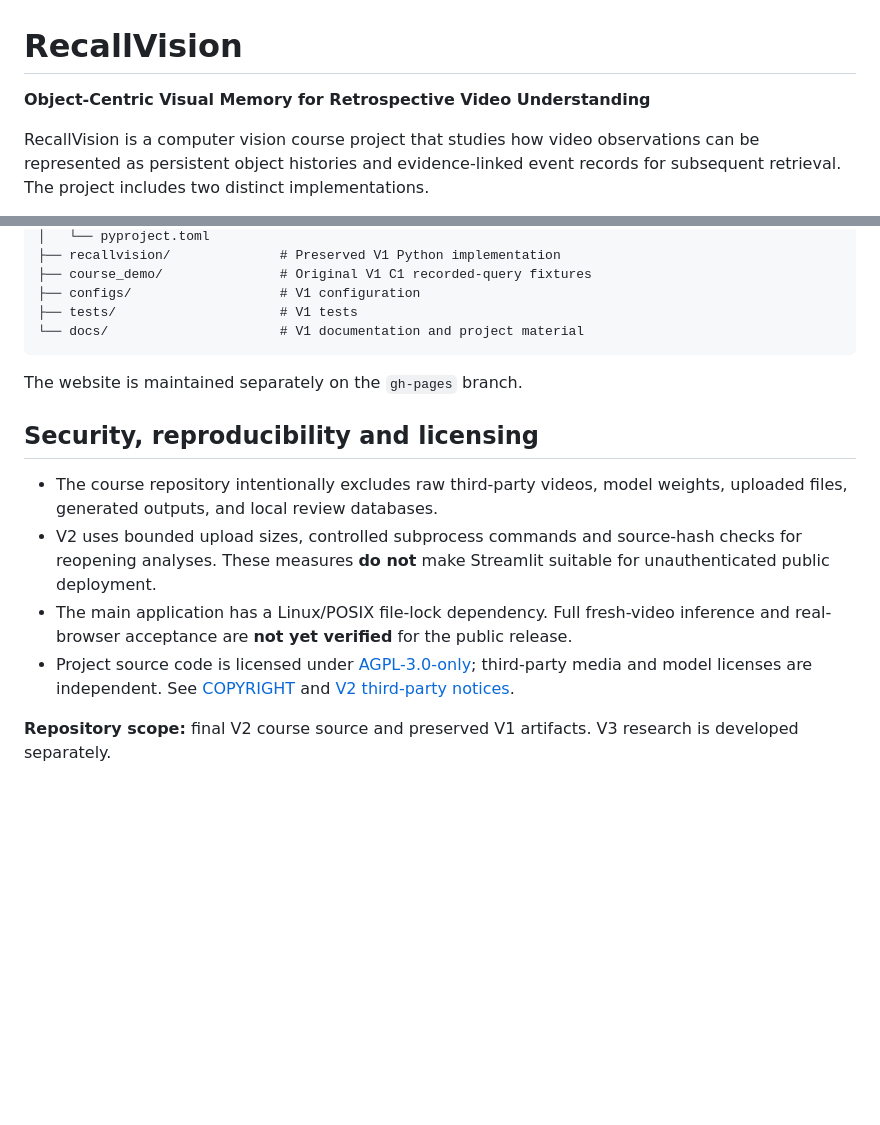
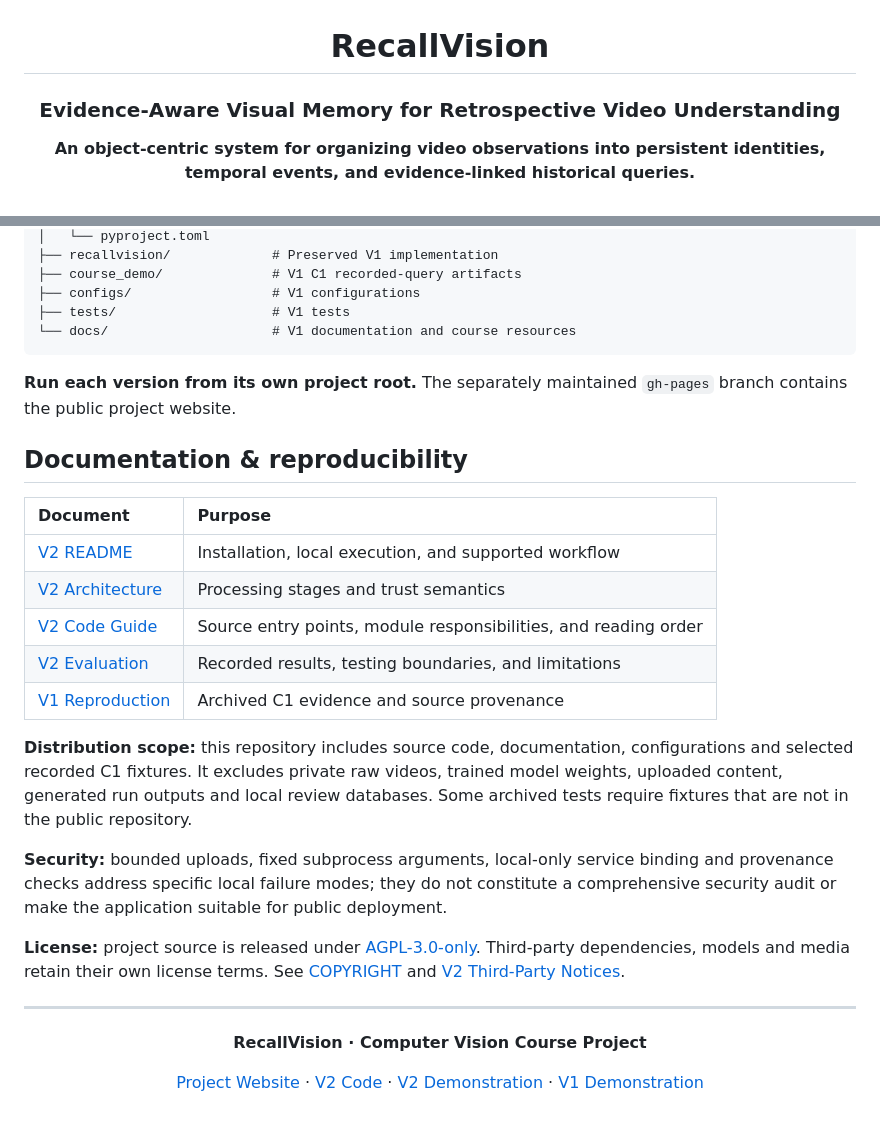
Before and after one commit to suibianba12138/RecallVision-Course, a Markdown page: README.md, 2 parts joined by grey strips. GitHub-like rendering; blank space fills up the shorter version.

````diff
--- a/README.md
+++ b/README.md
@@ -1,6 +3,6 @@
 # RecallVision
 
-**Object-Centric Visual Memory for Retrospective Video Understanding**
+### Evidence-Aware Visual Memory for Retrospective Video Understanding
 
-RecallVision is a computer vision course project that studies how video observations can be represented as persistent object histories and evidence-linked event records for subsequent retrieval. The project includes two distinct implementations.
+**An object-centric system for organizing video observations into persistent identities, temporal events, and evidence-linked historical queries.**
 
@@ -84,18 +169,37 @@ RecallVision-Course/
 │   └── pyproject.toml
-├── recallvision/              # Preserved V1 Python implementation
-├── course_demo/               # Original V1 C1 recorded-query fixtures
-├── configs/                   # V1 configuration
-├── tests/                     # V1 tests
-└── docs/                      # V1 documentation and project material
+├── recallvision/             # Preserved V1 implementation
+├── course_demo/              # V1 C1 recorded-query artifacts
+├── configs/                  # V1 configurations
+├── tests/                    # V1 tests
+└── docs/                     # V1 documentation and course resources
 ```
 
-The website is maintained separately on the `gh-pages` branch.
+**Run each version from its own project root.** The separately maintained `gh-pages` branch contains the public project website.
 
-## Security, reproducibility and licensing
+## Documentation & reproducibility
 
-- The course repository intentionally excludes raw third-party videos, model weights, uploaded files, generated outputs, and local review databases.
-- V2 uses bounded upload sizes, controlled subprocess commands and source-hash checks for reopening analyses. These measures **do not** make Streamlit suitable for unauthenticated public deployment.
-- The main application has a Linux/POSIX file-lock dependency. Full fresh-video inference and real-browser acceptance are **not yet verified** for the public release.
-- Project source code is licensed under [AGPL-3.0-only](LICENSE); third-party media and model licenses are independent. See [COPYRIGHT](COPYRIGHT) and [V2 third-party notices](v2/docs/THIRD_PARTY_NOTICES.md).
+| Document | Purpose |
+| :-- | :-- |
+| [V2 README](v2/README.md) | Installation, local execution, and supported workflow |
+| [V2 Architecture](v2/docs/ARCHITECTURE.md) | Processing stages and trust semantics |
+| [V2 Code Guide](v2/docs/CODE_GUIDE.md) | Source entry points, module responsibilities, and reading order |
+| [V2 Evaluation](v2/docs/EVALUATION.md) | Recorded results, testing boundaries, and limitations |
+| [V1 Reproduction](docs/COURSE_REPRODUCTION.md) | Archived C1 evidence and source provenance |
 
-**Repository scope:** final V2 course source and preserved V1 artifacts. V3 research is developed separately.
+**Distribution scope:** this repository includes source code, documentation, configurations and selected recorded C1 fixtures. It excludes private raw videos, trained model weights, uploaded content, generated run outputs and local review databases. Some archived tests require fixtures that are not in the public repository.
+
+**Security:** bounded uploads, fixed subprocess arguments, local-only service binding and provenance checks address specific local failure modes; they do not constitute a comprehensive security audit or make the application suitable for public deployment.
+
+**License:** project source is released under [AGPL-3.0-only](LICENSE). Third-party dependencies, models and media retain their own license terms. See [COPYRIGHT](COPYRIGHT) and [V2 Third-Party Notices](v2/docs/THIRD_PARTY_NOTICES.md).
+
+---
+
+<div align="center">
+
+**RecallVision · Computer Vision Course Project**
+
+[Project Website](https://suibianba12138.github.io/RecallVision-Course/) ·
+[V2 Code](v2/) ·
+[V2 Demonstration](https://suibianba12138.github.io/RecallVision-Course/v2/) ·
+[V1 Demonstration](https://suibianba12138.github.io/RecallVision-Course/v1/)
+
````
Also changed, not shown: other parts of README.md (+135 -49 lines).
